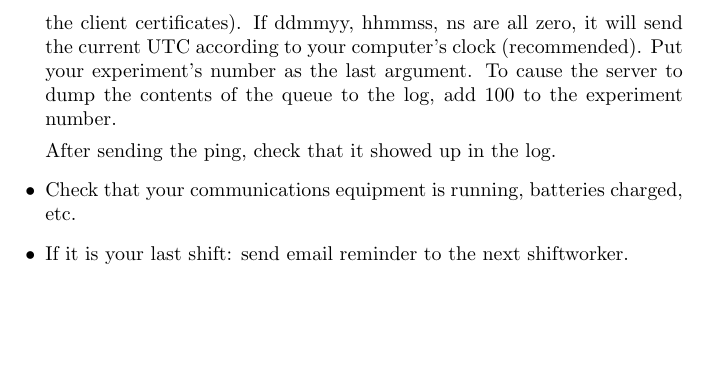
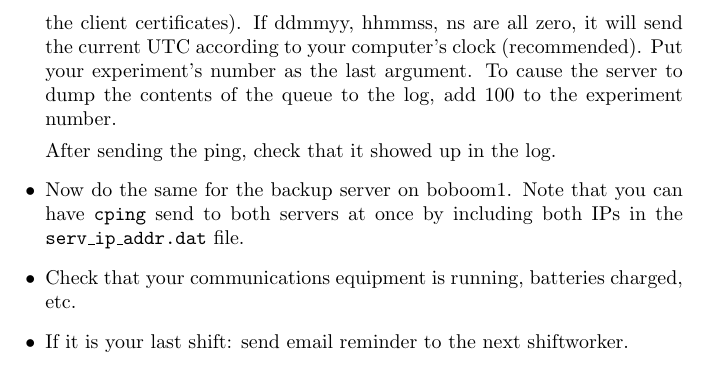
Before and after one commit to SNEWS-Collaboration/snews-web, a LaTeX document (ssl/wg/shift/checklist.tex): part of page 2 of 3, cut so that both start at the same text, the shorter picture padded with empty space. Compiled offline with pdfLaTeX.

Commit message:
*** empty log message ***

```diff
--- a/ssl/wg/shift/checklist.tex
+++ b/ssl/wg/shift/checklist.tex
@@ -54,6 +54,10 @@ to the log, add 100 to the experiment number.
 
 After sending the ping, check that it showed up in the log.
 
+\item Now do the same for the backup server on boboom1.  Note that you
+can have \texttt{cping}
+send to both servers at once by including both IPs in the
+\texttt{serv\_ip\_addr.dat} file.
 
 \item Check that your communications equipment is running,
 batteries charged, etc.
```
Also changed, not shown: ssl/wg/shift/checklist.pdf.
